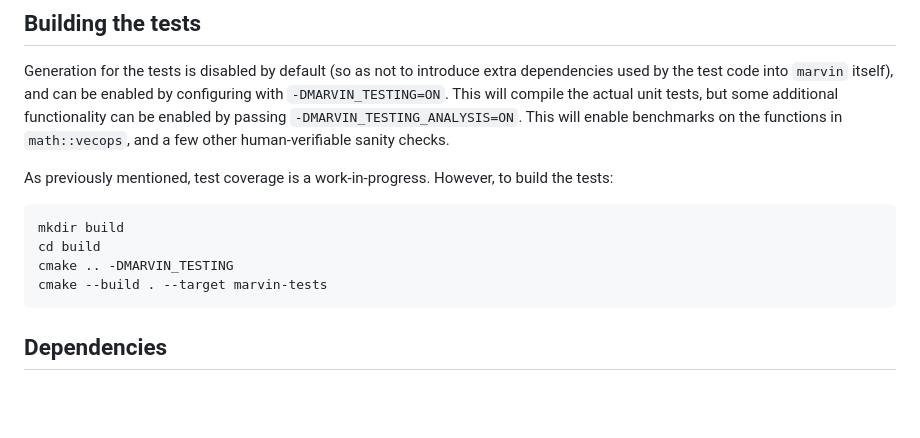
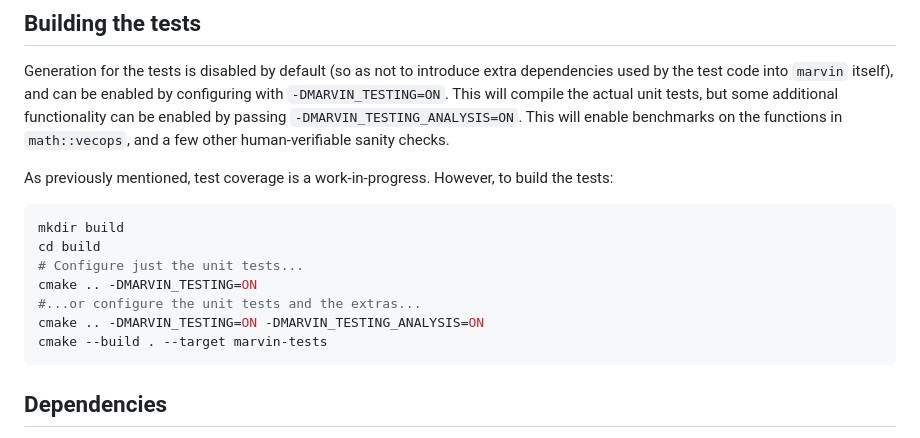
Before and after one commit to MeijisIrlnd/marvin, a Markdown page: README.md, the part around the change. Drawn GitHub-style; blank space fills up the shorter version.

Commit message:
Fixed test building instructions

````diff
--- a/README.md
+++ b/README.md
@@ -60,7 +60,10 @@ As previously mentioned, test coverage is a work-in-progress. However, to build
 ```cmake
 mkdir build
 cd build
-cmake .. -DMARVIN_TESTING
+# Configure just the unit tests...
+cmake .. -DMARVIN_TESTING=ON
+#...or configure the unit tests and the extras...
+cmake .. -DMARVIN_TESTING=ON -DMARVIN_TESTING_ANALYSIS=ON
 cmake --build . --target marvin-tests
 ```
 
````
